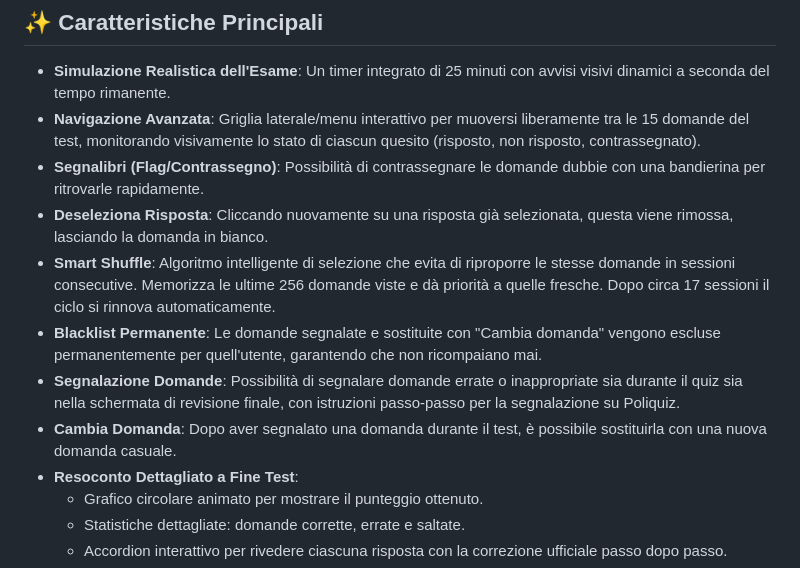
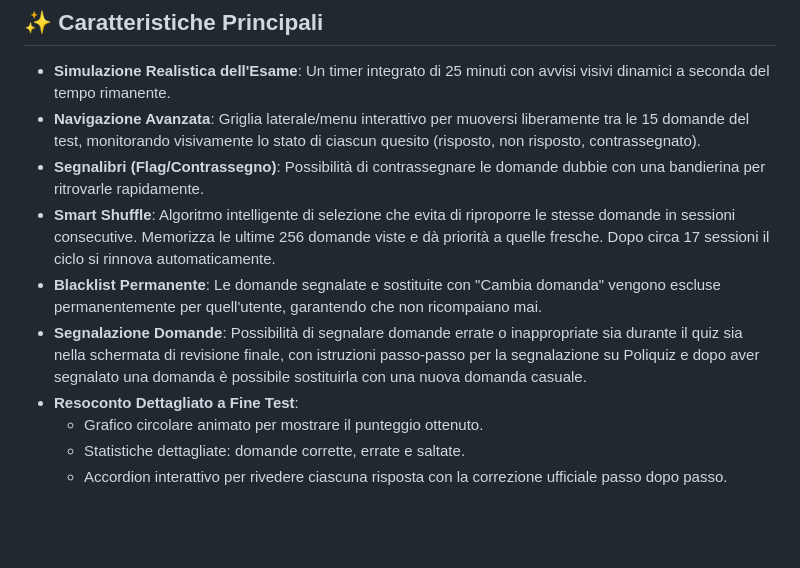
Before and after one commit to SuperTost100/chimiquiz, a Markdown page: README.md, the part around the change. Drawn GitHub-style; blank space fills up the shorter version.

Commit message:
Refactor FAQ section in README.md
Merged the 'Segnalazione Domande' and 'Cambia Domanda' features into a single entry for clarity.

```diff
--- a/README.md
+++ b/README.md
@@ -17,11 +17,9 @@ Il simulatore è **completamente gratuito, open-source e accessibile a chiunque
 - **Simulazione Realistica dell'Esame**: Un timer integrato di 25 minuti con avvisi visivi dinamici a seconda del tempo rimanente.
 - **Navigazione Avanzata**: Griglia laterale/menu interattivo per muoversi liberamente tra le 15 domande del test, monitorando visivamente lo stato di ciascun quesito (risposto, non risposto, contrassegnato).
 - **Segnalibri (Flag/Contrassegno)**: Possibilità di contrassegnare le domande dubbie con una bandierina per ritrovarle rapidamente.
-- **Deseleziona Risposta**: Cliccando nuovamente su una risposta già selezionata, questa viene rimossa, lasciando la domanda in bianco.
 - **Smart Shuffle**: Algoritmo intelligente di selezione che evita di riproporre le stesse domande in sessioni consecutive. Memorizza le ultime 256 domande viste e dà priorità a quelle fresche. Dopo circa 17 sessioni il ciclo si rinnova automaticamente.
 - **Blacklist Permanente**: Le domande segnalate e sostituite con "Cambia domanda" vengono escluse permanentemente per quell'utente, garantendo che non ricompaiano mai.
-- **Segnalazione Domande**: Possibilità di segnalare domande errate o inappropriate sia durante il quiz sia nella schermata di revisione finale, con istruzioni passo-passo per la segnalazione su Poliquiz.
-- **Cambia Domanda**: Dopo aver segnalato una domanda durante il test, è possibile sostituirla con una nuova domanda casuale.
+- **Segnalazione Domande**: Possibilità di segnalare domande errate o inappropriate sia durante il quiz sia nella schermata di revisione finale, con istruzioni passo-passo per la segnalazione su Poliquiz e dopo aver segnalato una domanda è possibile sostituirla con una nuova domanda casuale.
 - **Resoconto Dettagliato a Fine Test**:
   - Grafico circolare animato per mostrare il punteggio ottenuto.
   - Statistiche dettagliate: domande corrette, errate e saltate.
```
